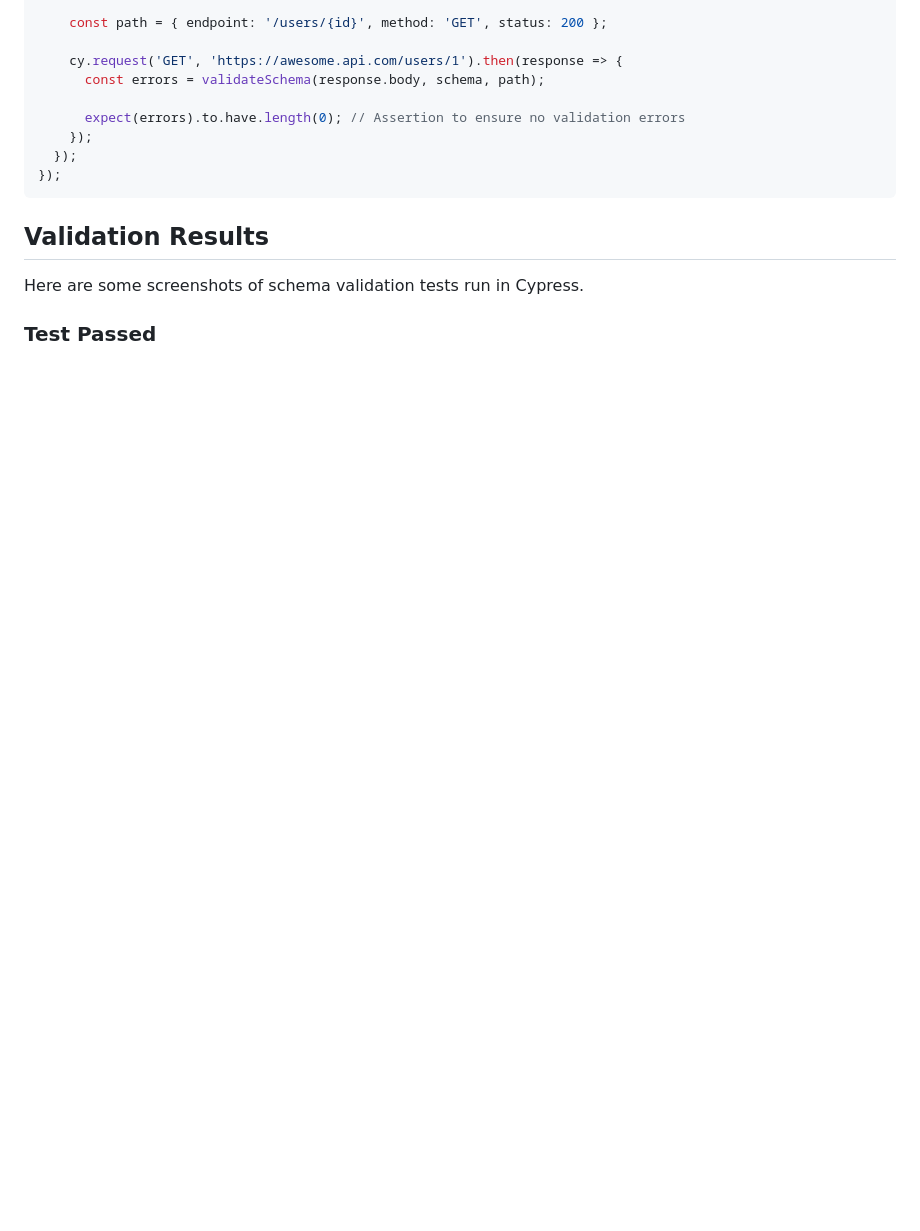
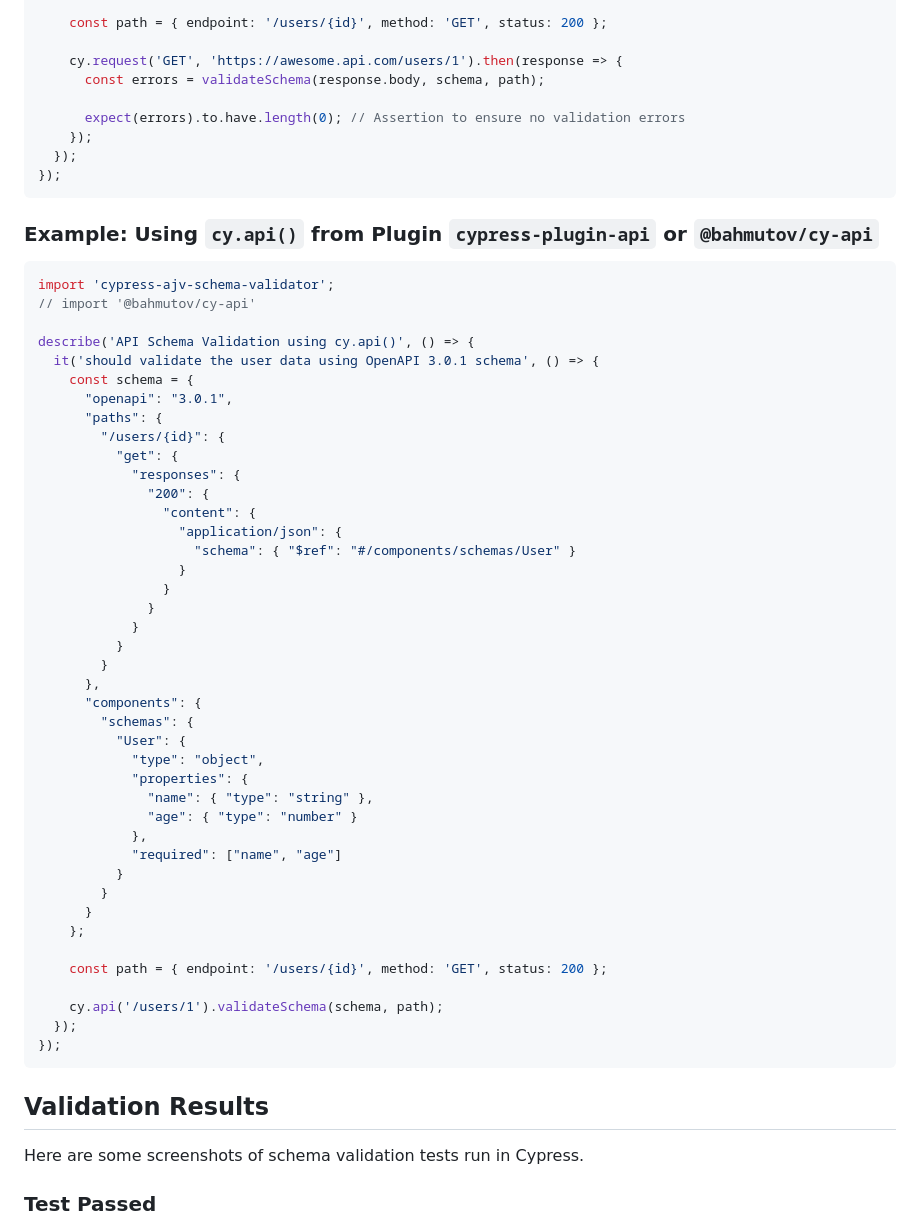
Before and after one commit to sclavijosuero/cypress-ajv-schema-validator, a Markdown page: README.md, the part around one of its changes. GitHub-like rendering; blank space fills up the shorter version.

````diff
--- a/README.md
+++ b/README.md
@@ -266,6 +309,52 @@ describe('API Schema Validation Function', () => {
 });
 ```
 
+### Example: Using `cy.api()` from Plugin `cypress-plugin-api` or `@bahmutov/cy-api`
+
+```js
+import 'cypress-ajv-schema-validator';
+// import '@bahmutov/cy-api'
+
+describe('API Schema Validation using cy.api()', () => {
+  it('should validate the user data using OpenAPI 3.0.1 schema', () => {
+    const schema = {
+      "openapi": "3.0.1",
+      "paths": {
+        "/users/{id}": {
+          "get": {
+            "responses": {
+              "200": {
+                "content": {
+                  "application/json": {
+                    "schema": { "$ref": "#/components/schemas/User" }
+                  }
+                }
+              }
+            }
+          }
+        }
+      },
+      "components": {
+        "schemas": {
+          "User": {
+            "type": "object",
+            "properties": {
+              "name": { "type": "string" },
+              "age": { "type": "number" }
+            },
+            "required": ["name", "age"]
+          }
+        }
+      }
+    };
+
+    const path = { endpoint: '/users/{id}', method: 'GET', status: 200 };
+
+    cy.api('/users/1').validateSchema(schema, path);
+  });
+});
+```
+
 ## Validation Results
 
 Here are some screenshots of schema validation tests run in Cypress.
````
Also changed, not shown: other parts of README.md (+48 -5 lines).
